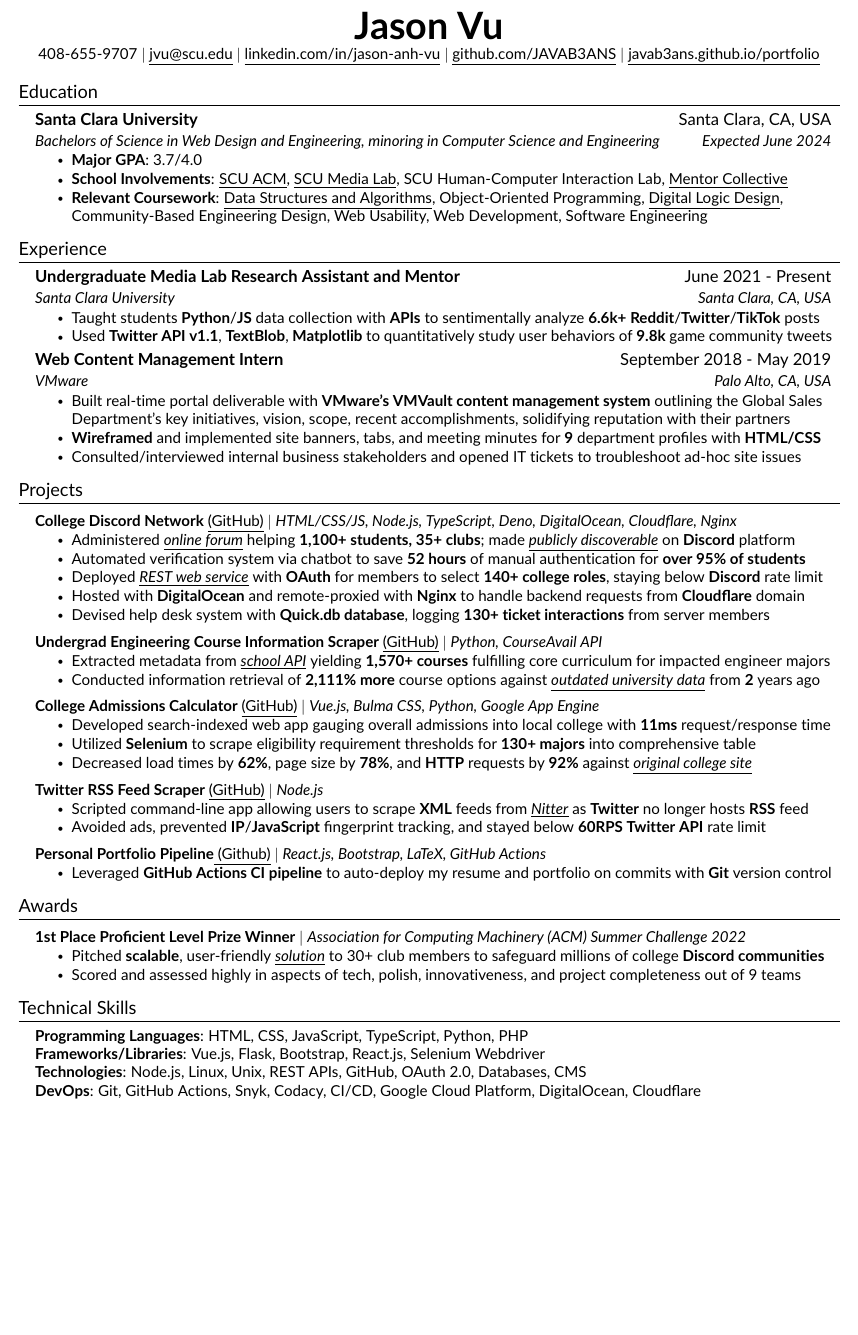
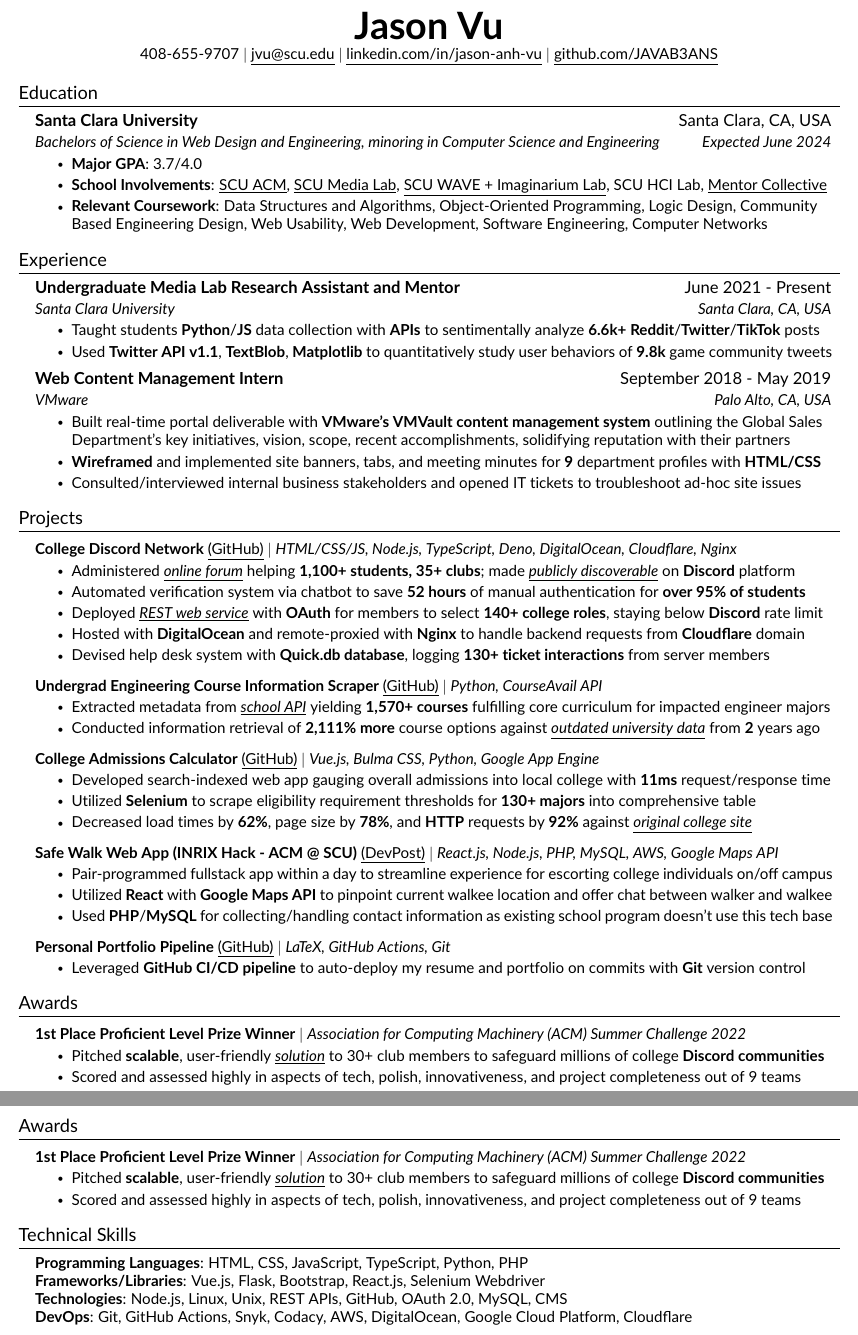
Before and after one commit to JAVAB3ANS/portfolio, a LaTeX CV (resume.tex, which reads resume/education.tex, resume/heading.tex, resume/projects.tex): part of the page before the commit and two parts of pages 1 and 2 of 2 after it, the two joined at a grey line, cut so that both start at the same text, the shorter picture padded with empty space. Compiled offline with pdfLaTeX.

Commit message:
update resume

```diff
--- a/resume/education.tex
+++ b/resume/education.tex
@@ -6,7 +6,7 @@
       {Bachelors of Science in Web Design and Engineering, minoring in Computer Science and Engineering}{Expected June 2024}
       \resumeItemListStart
           \resumeItem{\textbf{Major GPA}: 3.7/4.0 }
-          \resumeItem{\textbf{School Involvements}: {\underline{\href{http://acm.engr.scu.edu/}{SCU ACM}}}, {\underline{\href{https://webpages.scu.edu/ftp/medialab/about.html}{SCU Media Lab}}}, SCU Human-Computer Interaction Lab, {\underline{\href{https://www.mentorcollective.org/}{Mentor Collective}}}}
-          \resumeItem{\textbf{Relevant Coursework}: {\href{https://github.com/JAVAB3ANS/COEN-12-Lab/}{\underline{Data Structures and Algorithms}}}, {Object-Oriented Programming}, {\href{https://github.com/JAVAB3ANS/COEN-21-lab}{\underline{Digital Logic Design}}}, Community-Based Engineering Design, Web Usability, Web Development, Software Engineering}
+          \resumeItem{\textbf{School Involvements}: {\underline{\href{http://acm.engr.scu.edu/}{SCU ACM}}}, {\underline{\href{https://webpages.scu.edu/ftp/medialab/about.html}{SCU Media Lab}}}, {\underline{\href{https://www.scu.edu/imaginarium/}{SCU WAVE + Imaginarium Lab}}}, SCU HCI Lab, {\underline{\href{https://www.mentorcollective.org/}{Mentor Collective}}}}
+          \resumeItem{\textbf{Relevant Coursework}: Data Structures and Algorithms, Object-Oriented Programming, Logic Design, Community Based Engineering Design, Web Usability, Web Development, Software Engineering, Computer Networks}
      \resumeItemListEnd
   \resumeSubHeadingListEnd
--- a/resume/heading.tex
+++ b/resume/heading.tex
@@ -3,6 +3,5 @@
     \textbf{\Huge \scshape Jason Vu} \\ \vspace{1pt}
     \small 408-655-9707 $|$ \href{mailto:jvu@scu.edu}{\underline{jvu@scu.edu}} $|$
     \href{https://linkedin.com/in/jason-anh-vu}{\underline{linkedin.com/in/jason-anh-vu}} $|$
-    \href{https://github.com/javab3ans}{\underline{github.com/JAVAB3ANS}} $|$
-    \href{https://javab3ans.github.io/portfolio}{\underline{javab3ans.github.io/portfolio}}
+    \href{https://github.com/javab3ans}{\underline{github.com/JAVAB3ANS}}
 \end{center}
--- a/resume/projects.tex
+++ b/resume/projects.tex
@@ -23,15 +23,28 @@
             \resumeItem{Utilized \textbf{Selenium} to scrape eligibility requirement thresholds for \textbf{130+ majors} into comprehensive table}
             \resumeItem{Decreased load times by \textbf{62\%}, page size by \textbf{78\%}, and \textbf{HTTP} requests by \textbf{92\%} against \href{https://www.sjsu.edu/admissions/impaction/freshmen-impaction-results/index.php}{\underline{\emph{original college site}}}}
           \resumeItemListEnd
-        \resumeProjectHeading
-        {\textbf{Twitter RSS Feed Scraper} {\href{https://github.com/JAVAB3ANS/twitter-rss-scraper-without-auth}{\underline{(GitHub)}}} $|$ \emph{Node.js}}{}
-            \resumeItemListStart
-                \resumeItem{Scripted command-line app allowing users to scrape \textbf{XML} feeds from \href{https://www.inputmag.com/tech/nitter-is-a-new-front-end-for-twitter-that-helps-hide-you-from-advertisers}{\underline{\emph{Nitter}}} as \textbf{Twitter} no longer hosts \textbf{RSS} feed}
-                \resumeItem{Avoided ads, prevented \textbf{IP}/\textbf{JavaScript} fingerprint tracking, and stayed below \textbf{60RPS Twitter API} rate limit}
-            \resumeItemListEnd
-                \resumeProjectHeading
-        {\textbf{Personal Portfolio Pipeline}{\href{https://github.com/JAVAB3ANS/portfolio}{\underline{ (Github)}}} $|$ \emph{React.js, Bootstrap, LaTeX, GitHub Actions}}{}
+                    \resumeProjectHeading
+        {\textbf{Safe Walk Web App (INRIX Hack - ACM @ SCU)} {\href{https://devpost.com/software/safewalk-edu}{\underline{(DevPost)}}} $|$ \emph{React.js, Node.js, PHP, MySQL, AWS, Google Maps API}}{}
         \resumeItemListStart
-         \resumeItem{Leveraged \textbf{GitHub Actions CI pipeline} to auto-deploy my resume and portfolio on commits with \textbf{Git} version control}
+         \resumeItem{Pair-programmed fullstack app within a day to streamline experience for escorting college individuals on/off campus}
+         \resumeItem{Utilized \textbf{React} with \textbf{Google Maps API} to pinpoint current walkee location and offer chat between walker and walkee}
+      \resumeItem{Used \textbf{PHP}/\textbf{MySQL} for collecting/handling contact information as existing school program doesn't use this tech base}
         \resumeItemListEnd
+         \resumeProjectHeading
+          {\textbf{Personal Portfolio Pipeline} {\href{https://github.com/JAVAB3ANS/portfolio}{\underline{(GitHub)}}} $|$ \emph{LaTeX, GitHub Actions, Git}}{}
+          \resumeItemListStart
+            \resumeItem{Leveraged \textbf{GitHub CI/CD pipeline} to auto-deploy my resume and portfolio on commits with \textbf{Git} version control}
+          \resumeItemListEnd
     \resumeSubHeadingListEnd
+
+%-----------AWARDS---------------
+
+\section{Awards}
+\resumeSubHeadingListStart
+\resumeProjectHeading
+        {\textbf{1st Place Proficient Level Prize Winner} $|$ \emph{Association for Computing Machinery (ACM) Summer Challenge 2022}}{}
+        \resumeItemListStart
+            \resumeItem{Pitched {\textbf{scalable}}, user-friendly {\underline{\emph{\href{https://docs.google.com/viewerng/viewer?url=https://github.com/JAVAB3ANS/scu-discord-bot/blob/master/assets/acm_summer_challenge.pdf?raw=true}{solution}}}} to 30+ club members to safeguard millions of college {\textbf{Discord communities}}}
+            \resumeItem{Scored and assessed highly in aspects of tech, polish, innovativeness, and project completeness out of 9 teams }
+        \resumeItemListEnd
+\resumeSubHeadingListEnd
--- a/resume/skills.tex
+++ b/resume/skills.tex
@@ -4,7 +4,7 @@
     \small{\item{
      \textbf{Programming Languages}{: HTML, CSS, JavaScript, TypeScript, Python, PHP} \\
      \textbf{Frameworks/Libraries}{: Vue.js, Flask, Bootstrap, React.js, Selenium Webdriver} \\
-     \textbf{Technologies}{: Node.js, Linux, Unix, REST APIs, GitHub, OAuth 2.0, Databases, CMS } \\
-     \textbf{DevOps}{: Git, GitHub Actions, Snyk, Codacy, CI/CD, Google Cloud Platform, DigitalOcean, Cloudflare }
+     \textbf{Technologies}{: Node.js, Linux, Unix, REST APIs, GitHub, OAuth 2.0, MySQL, CMS } \\
+     \textbf{DevOps}{: Git, GitHub Actions, Snyk, Codacy, AWS, DigitalOcean, Google Cloud Platform, Cloudflare }
     }}
  \end{itemize}
```
